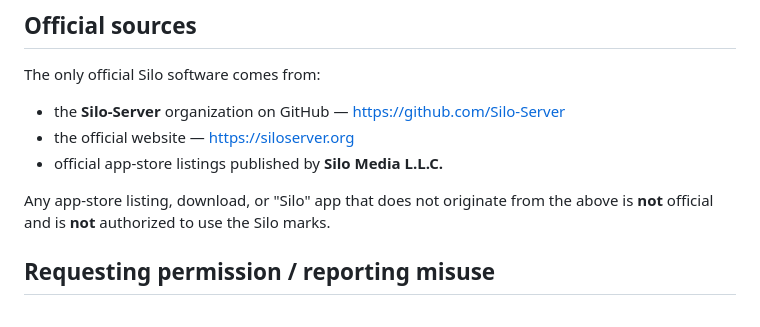
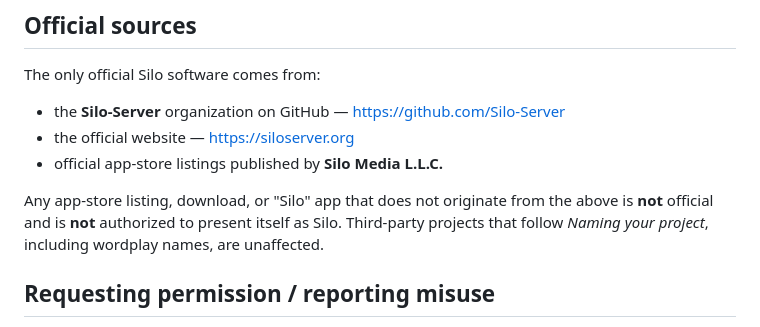
Before and after one commit to Silo-Server/siloserver.org, a Markdown page: TRADEMARK.md, the part around the change. GitHub-like rendering.

Commit message:
docs(brand): exempt compliant third-party names from the official-sources rule
Co-Authored-By: Claude Fable 5.1 <noreply@anthropic.com>

```diff
--- a/TRADEMARK.md
+++ b/TRADEMARK.md
@@ -119,7 +119,9 @@ The only official Silo software comes from:
 - official app-store listings published by **Silo Media L.L.C.**
 
 Any app-store listing, download, or "Silo" app that does not originate from the
-above is **not** official and is **not** authorized to use the Silo marks.
+above is **not** official and is **not** authorized to present itself as Silo.
+Third-party projects that follow *Naming your project*, including wordplay
+names, are unaffected.
 
 ## Requesting permission / reporting misuse
 
```
